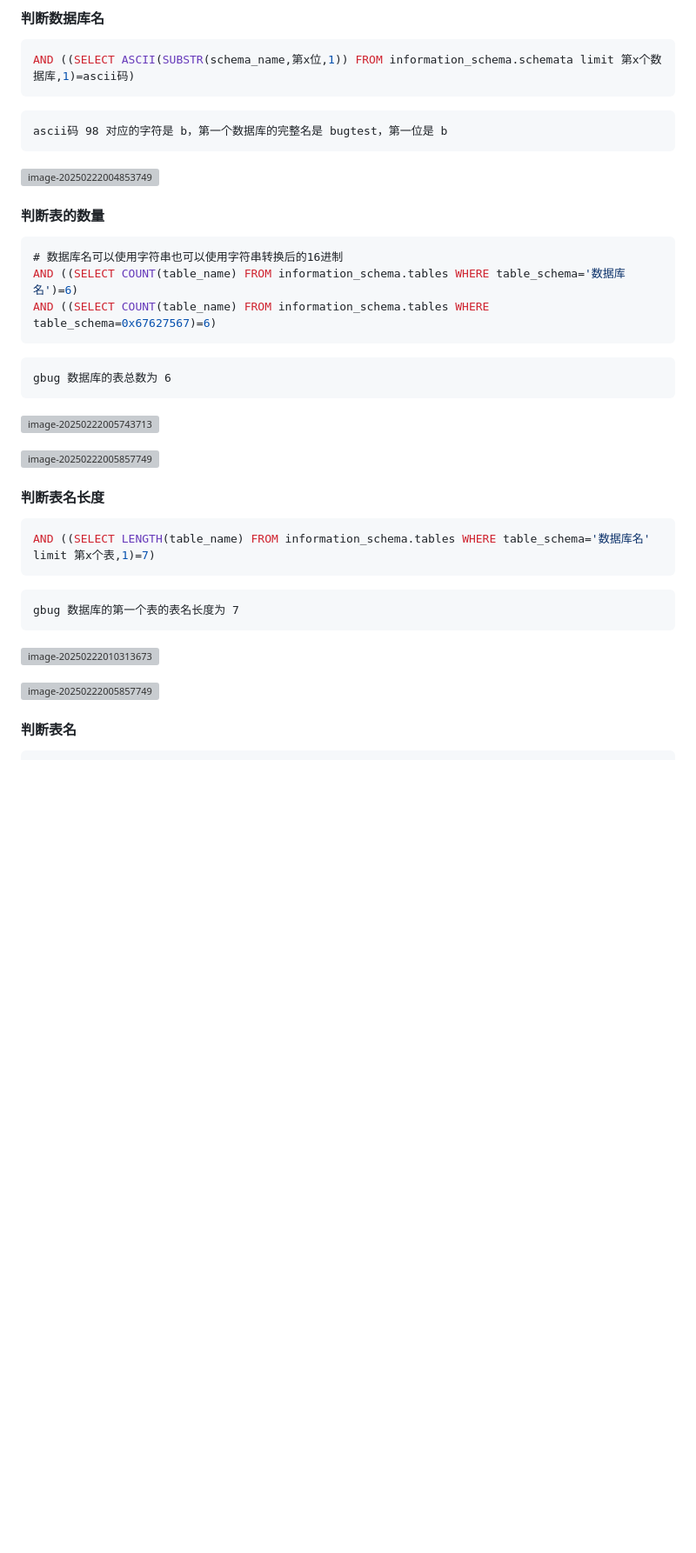
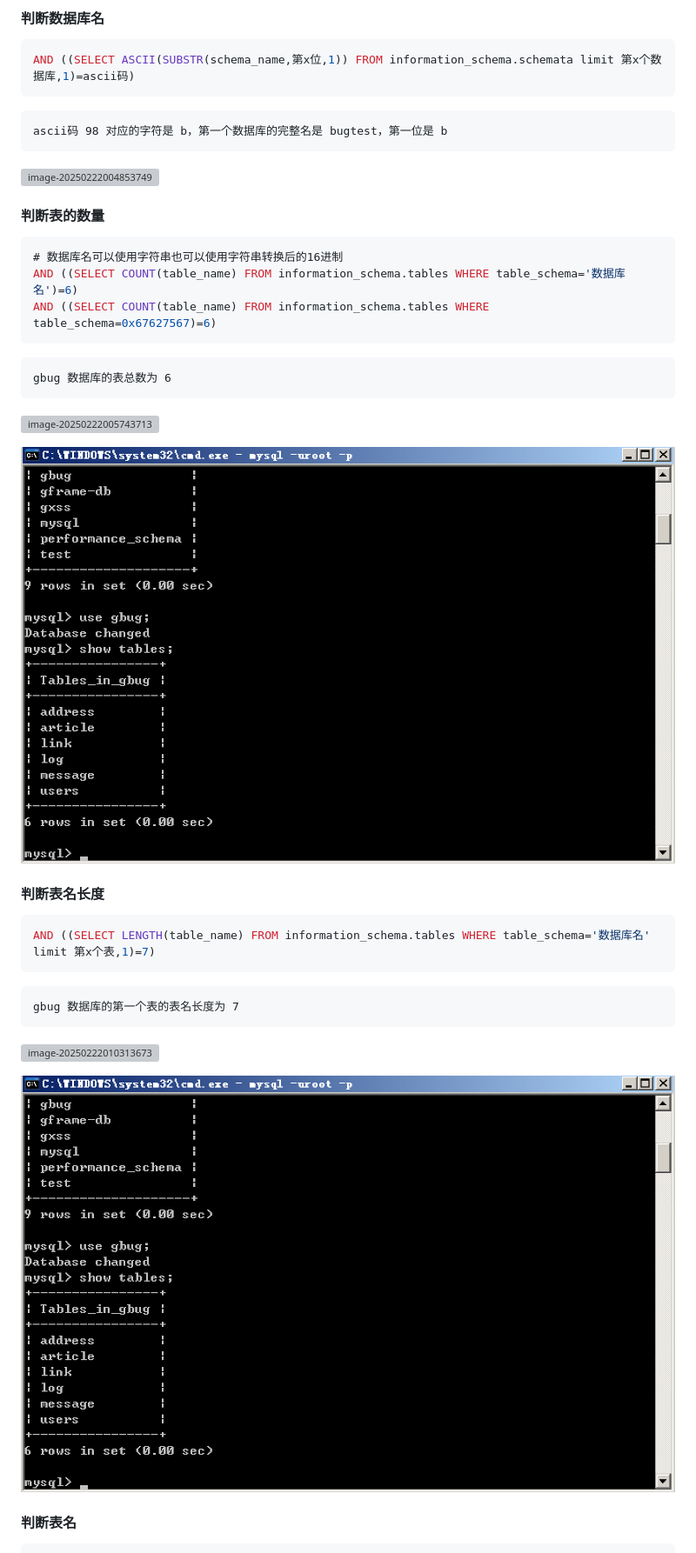
Before and after one commit to grey125/gbug-frame, a Markdown page: README.md, the part around one of its changes. Shown at 87% size. Rendered like a GitHub page; blank space fills up the shorter version; grey boxes are pictures that could not be loaded.

```diff
--- a/README.md
+++ b/README.md
@@ -259,5 +259,5 @@ gbug 数据库的表总数为 6
 
-![image-20250222005857749](image/image-20250222005857749.png)
+![image-20250222005857749](static/image/image-20250222005857749.png)
 
 #### 判断表名长度
 
@@ -273,5 +273,5 @@ gbug 数据库的第一个表的表名长度为 7
 
-![image-20250222005857749](image/image-20250222005857749.png)
+![image-20250222005857749](static/image/image-20250222005857749.png)
 
 #### 判断表名
 
```
Also changed, not shown: other parts of README.md (+115 -115 lines).
